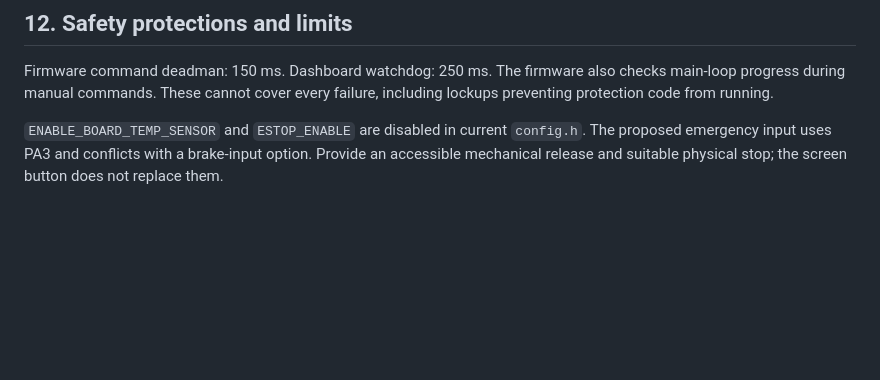
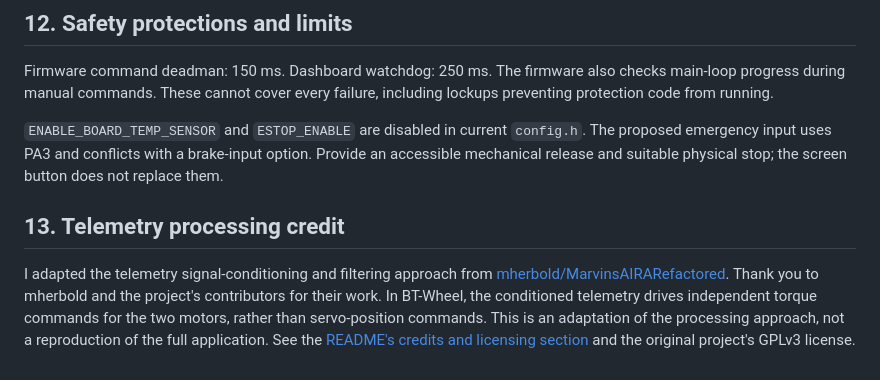
Before and after one commit to eagabriel/BTOW-BeltTensioner, a Markdown page: docs/TUTORIAL.md, the part around the change. Drawn GitHub-style; blank space fills up the shorter version.

```diff
--- a/docs/TUTORIAL.md
+++ b/docs/TUTORIAL.md
@@ -305,3 +305,7 @@ Both imports disarm the belt system and require manual arming afterward. Stop di
 Firmware command deadman: 150 ms. Dashboard watchdog: 250 ms. The firmware also checks main-loop progress during manual commands. These cannot cover every failure, including lockups preventing protection code from running.
 
 `ENABLE_BOARD_TEMP_SENSOR` and `ESTOP_ENABLE` are disabled in current `config.h`. The proposed emergency input uses PA3 and conflicts with a brake-input option. Provide an accessible mechanical release and suitable physical stop; the screen button does not replace them.
+
+## 13. Telemetry processing credit
+
+I adapted the telemetry signal-conditioning and filtering approach from [mherbold/MarvinsAIRARefactored](https://github.com/mherbold/MarvinsAIRARefactored). Thank you to mherbold and the project's contributors for their work. In BT-Wheel, the conditioned telemetry drives independent torque commands for the two motors, rather than servo-position commands. This is an adaptation of the processing approach, not a reproduction of the full application. See the [README's credits and licensing section](../README.md#credits-and-licensing) and the original project's GPLv3 license.
```
Also changed, not shown: README.md (+2 -0 lines).
